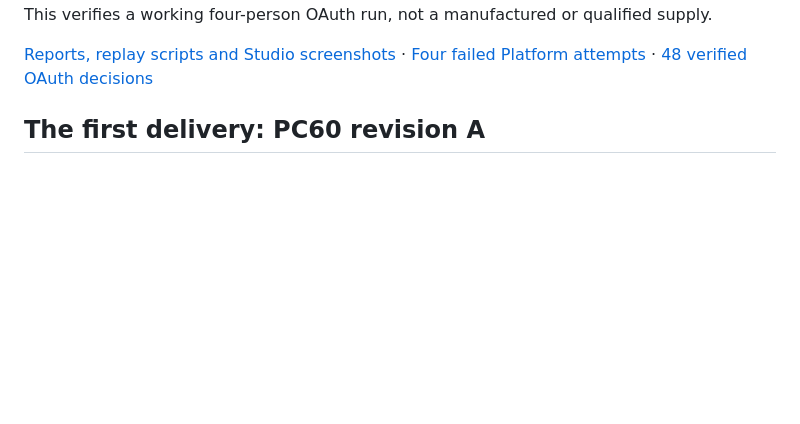
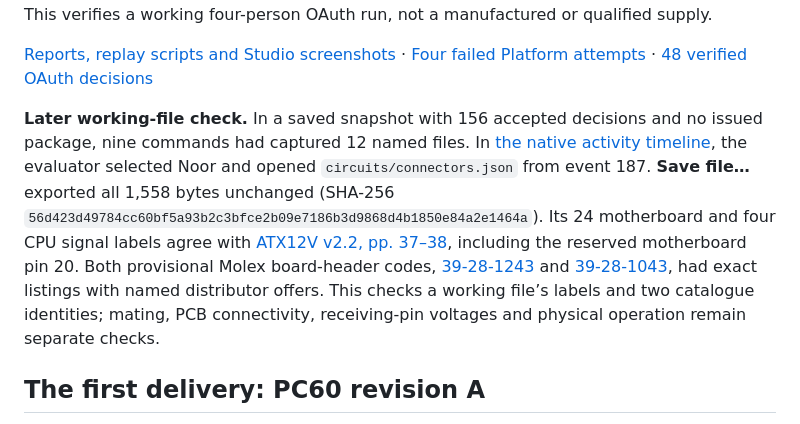
Before and after one commit to ai-personas/ai-personas-runtime, a Markdown page: docs/pc-power-studio.md, the part around the change. Drawn GitHub-style; blank space fills up the shorter version.

Commit message:
Verify Studio’s export of a four-person trial working file before any package issue

```diff
--- a/docs/pc-power-studio.md
+++ b/docs/pc-power-studio.md
@@ -21,6 +21,8 @@ The existing OpenAI Platform key reached the provider four times. All four strea
 All **48** completed responses matched the retained output bytes. Eight were initialization decisions; each of the 40 ordinary inputs contained the original brief. The four personas exchanged **47 peer messages** in these calls. The only requester task input through event 178 was the opening invitation. No manufacturing package was issued in these 48 decisions. This verifies a working four-person OAuth run, not a manufactured or qualified supply.
 
 [Reports, replay scripts and Studio screenshots](https://github.com/ai-personas/ai-personas-runtime/releases/tag/studio-atx-four-oauth-20261123) · [Four failed Platform attempts](https://github.com/ai-personas/ai-personas-runtime/releases/download/studio-atx-four-oauth-20261123/api-key-intake.json) · [48 verified OAuth decisions](https://github.com/ai-personas/ai-personas-runtime/releases/download/studio-atx-four-oauth-20261123/four-oauth-opening.json)
+
+**Later working-file check.** In a saved snapshot with 156 accepted decisions and no issued package, nine commands had captured 12 named files. In [the native activity timeline](assets/studio-atx-four-working-capture.jpg), the evaluator selected Noor and opened `circuits/connectors.json` from event 187. **Save file…** exported all 1,558 bytes unchanged (SHA-256 `56d423d49784cc60bf5a93b2c3bfce2b09e7186b3d9868d4b1850e84a2e1464a`). Its 24 motherboard and four CPU signal labels agree with [ATX12V v2.2, pp. 37–38](https://web.archive.org/web/20080920191034id_/http://www.formfactors.org/developer/specs/ATX12V_PSDG_2_2_public_br2.pdf), including the reserved motherboard pin 20. Both provisional Molex board-header codes, [39-28-1243](https://octopart.com/part/molex/39-28-1243) and [39-28-1043](https://octopart.com/part/molex/39-28-1043), had exact listings with named distributor offers. This checks a working file’s labels and two catalogue identities; mating, PCB connectivity, receiving-pin voltages and physical operation remain separate checks.
 
 ## The first delivery: PC60 revision A
 
```
Also changed, not shown: docs/desktop.md (+1 -1 lines), docs/assets/studio-atx-four-working-capture.jpg (added).
